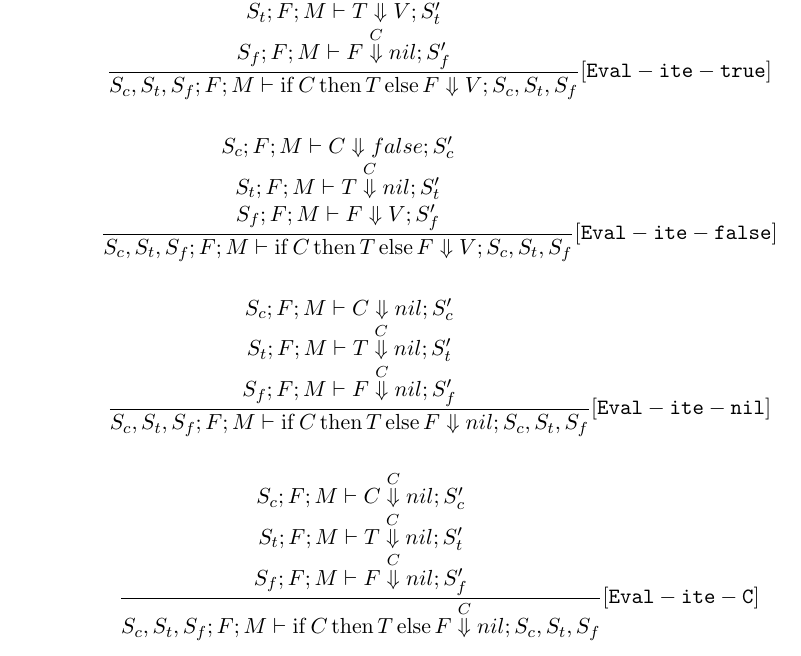
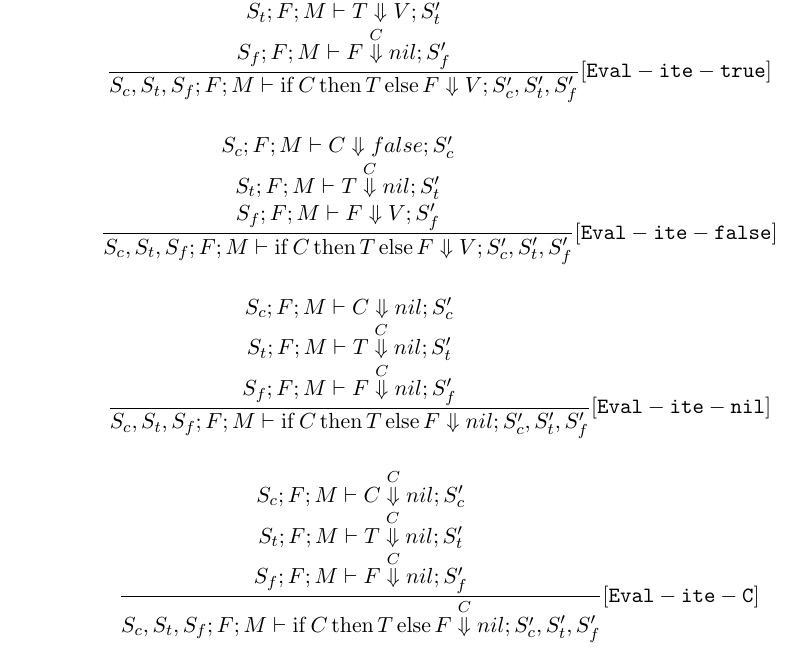
Before and after one commit to fhackett/pixy-lang, a LaTeX document (semantics.tex): part of page 3 of 7, cut so that both start at the same text. Compiled offline with pdfLaTeX.

Commit message:
Fixed missing primes in ite eval semantics

```diff
--- a/semantics.tex
+++ b/semantics.tex
@@ -220,7 +220,7 @@
         S_f; F; M \vdash F \overset{C}{\Downarrow} nil; S_f'
         \end{matrix}
     }{
-        S_c, S_t, S_f; F; M \vdash \ifop C \thenop T \elseop F \Downarrow V; S_c, S_t, S_f
+        S_c, S_t, S_f; F; M \vdash \ifop C \thenop T \elseop F \Downarrow V; S_c', S_t', S_f'
     }[\mathtt{Eval-ite-true}]
     \end{align*}
 
@@ -244,7 +244,7 @@
         S_f; F; M \vdash F \overset{C}{\Downarrow} nil; S_f'
         \end{matrix}
     }{
-        S_c, S_t, S_f; F; M \vdash \ifop C \thenop T \elseop F \Downarrow nil; S_c, S_t, S_f
+        S_c, S_t, S_f; F; M \vdash \ifop C \thenop T \elseop F \Downarrow nil; S_c', S_t', S_f'
     }[\mathtt{Eval-ite-nil}]
     \end{align*}
 
```
Also changed, not shown: semantics.pdf, semantics.tex (4 more changed lines).
